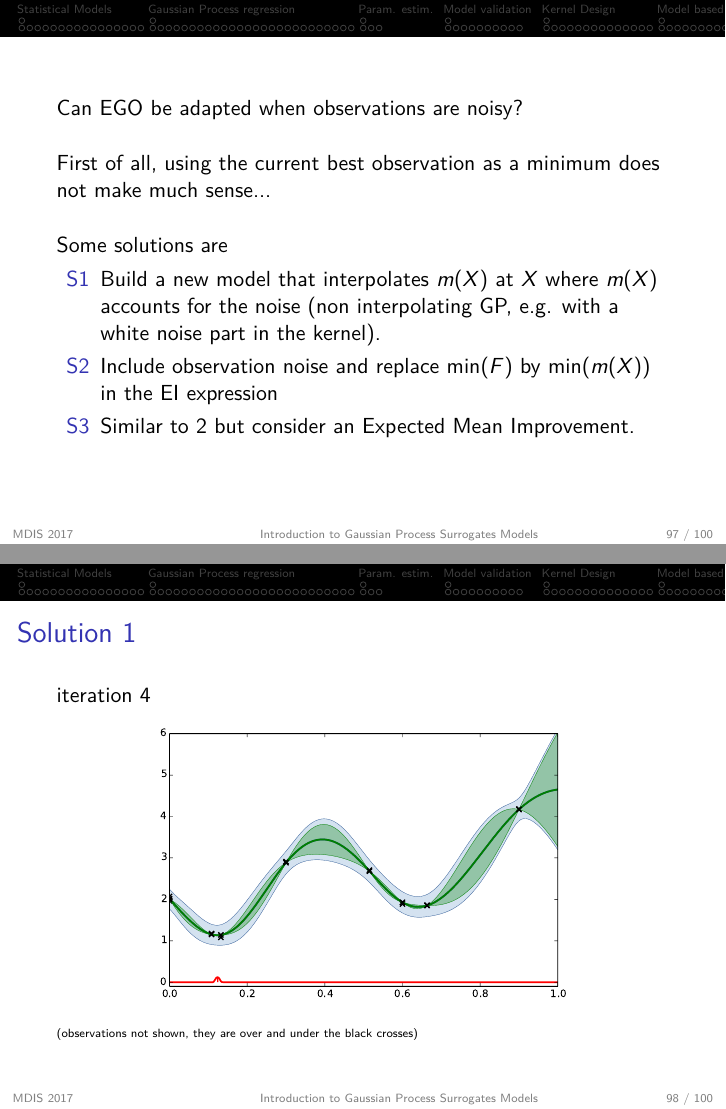
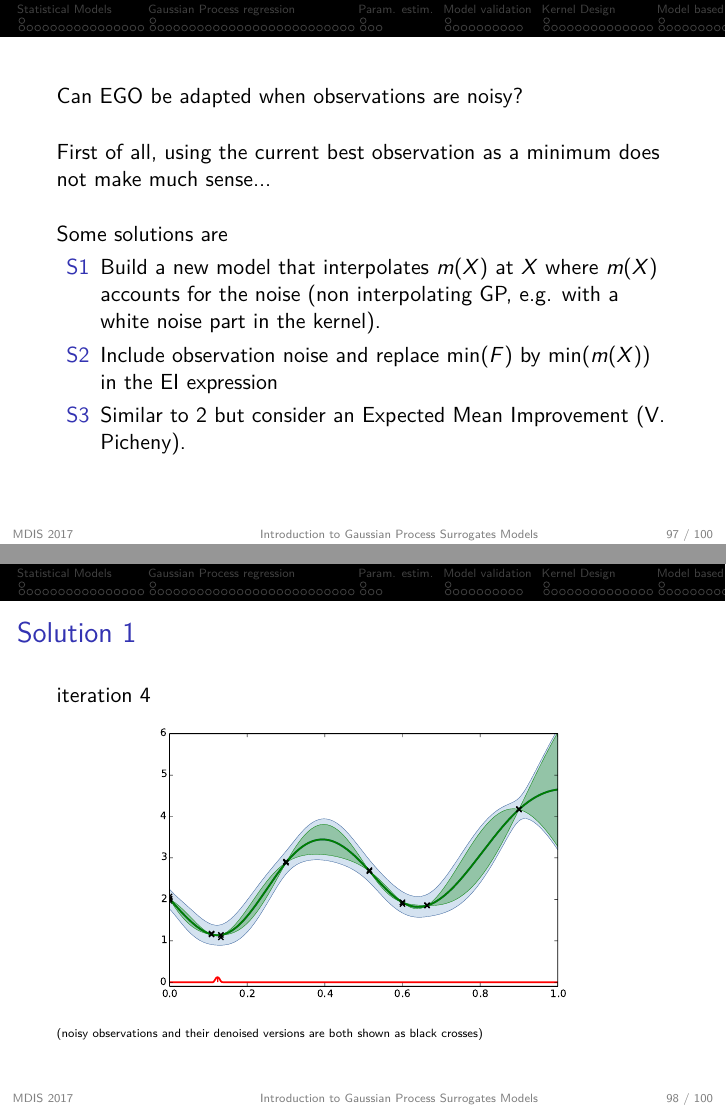
Before and after one commit to NicolasDurrande/intro_to_GPs_with_R, LaTeX slides (lectures/intro_to_GP_surrogates.tex, which reads lectures/4_optimization/part_4.tex): pages 103 and 108 of 110, joined at a grey line. Compiled offline with pdfLaTeX.

Commit message:
typos part 4

```diff
--- a/lectures/4_optimization/part_4.tex
+++ b/lectures/4_optimization/part_4.tex
@@ -478,7 +478,7 @@ Some solutions are
 \begin{itemize}
 	\item[S1] Build a new model that interpolates $m(X)$ at $X$ where $m(X)$ accounts for the noise (non interpolating GP, e.g. with a white noise part in the kernel).
 	\item[S2] Include observation noise and replace $\min(F)$ by $\min(m(X))$ in the EI expression
-	\item[S3] Similar to 2 but consider an Expected Mean Improvement.
+	\item[S3] Similar to 2 but consider an Expected Mean Improvement (V. Picheny).
 \end{itemize}
 \end{frame}
 
@@ -488,7 +488,7 @@ iteration 0
 \begin{center}
 \includegraphics[height=5cm]{4_optimization/figures/python/ego_EI1n0}
 \end{center}
-\tiny (observations not shown, they are over and under the black crosses)\\
+\tiny (noisy observations and their denoised versions are both shown as black crosses)\\
 \end{frame}
 
 %%%%%%%%%%%%%%%%%%%%%%%%%%%%%%%%%%%%%%%%%%%%%%%%%%%%%%
@@ -497,7 +497,7 @@ iteration 1
 \begin{center}
 \includegraphics[height=5cm]{4_optimization/figures/python/ego_EI1n1}
 \end{center}
-\tiny (observations not shown, they are over and under the black crosses)\\
+\tiny (noisy observations and their denoised versions are both shown as black crosses)\\
 \end{frame}
 
 %%%%%%%%%%%%%%%%%%%%%%%%%%%%%%%%%%%%%%%%%%%%%%%%%%%%%%
@@ -506,7 +506,7 @@ iteration 2
 \begin{center}
 \includegraphics[height=5cm]{4_optimization/figures/python/ego_EI1n2}
 \end{center}
-\tiny (observations not shown, they are over and under the black crosses)\\
+\tiny (noisy observations and their denoised versions are both shown as black crosses)\\
 \end{frame}
 
 %%%%%%%%%%%%%%%%%%%%%%%%%%%%%%%%%%%%%%%%%%%%%%%%%%%%%%
@@ -515,7 +515,7 @@ iteration 3
 \begin{center}
 \includegraphics[height=5cm]{4_optimization/figures/python/ego_EI1n3}
 \end{center}
-\tiny (observations not shown, they are over and under the black crosses)\\
+\tiny (noisy observations and their denoised versions are both shown as black crosses)\\
 \end{frame}
 
 %%%%%%%%%%%%%%%%%%%%%%%%%%%%%%%%%%%%%%%%%%%%%%%%%%%%%%
@@ -524,7 +524,7 @@ iteration 4
 \begin{center}
 \includegraphics[height=5cm]{4_optimization/figures/python/ego_EI1n4}
 \end{center}
-\tiny (observations not shown, they are over and under the black crosses)\\
+\tiny (noisy observations and their denoised versions are both shown as black crosses)\\
 \end{frame}
 
 %%%%%%%%%%%%%%%%%%%%%%%%%%%%%%%%%%%%%%%%%%%%%%%%%%%%%%%
```
Also changed, not shown: lectures/4_optimization/part_4.tex (2 more changed lines).
